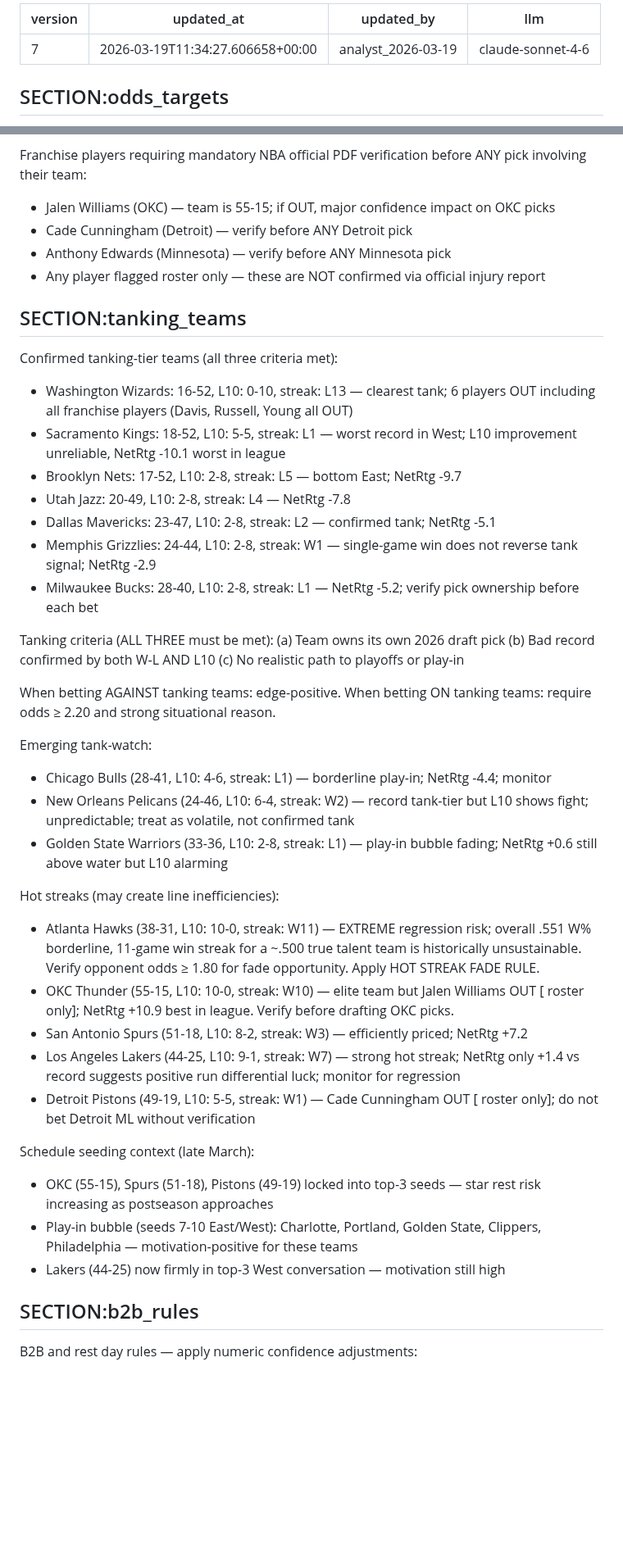
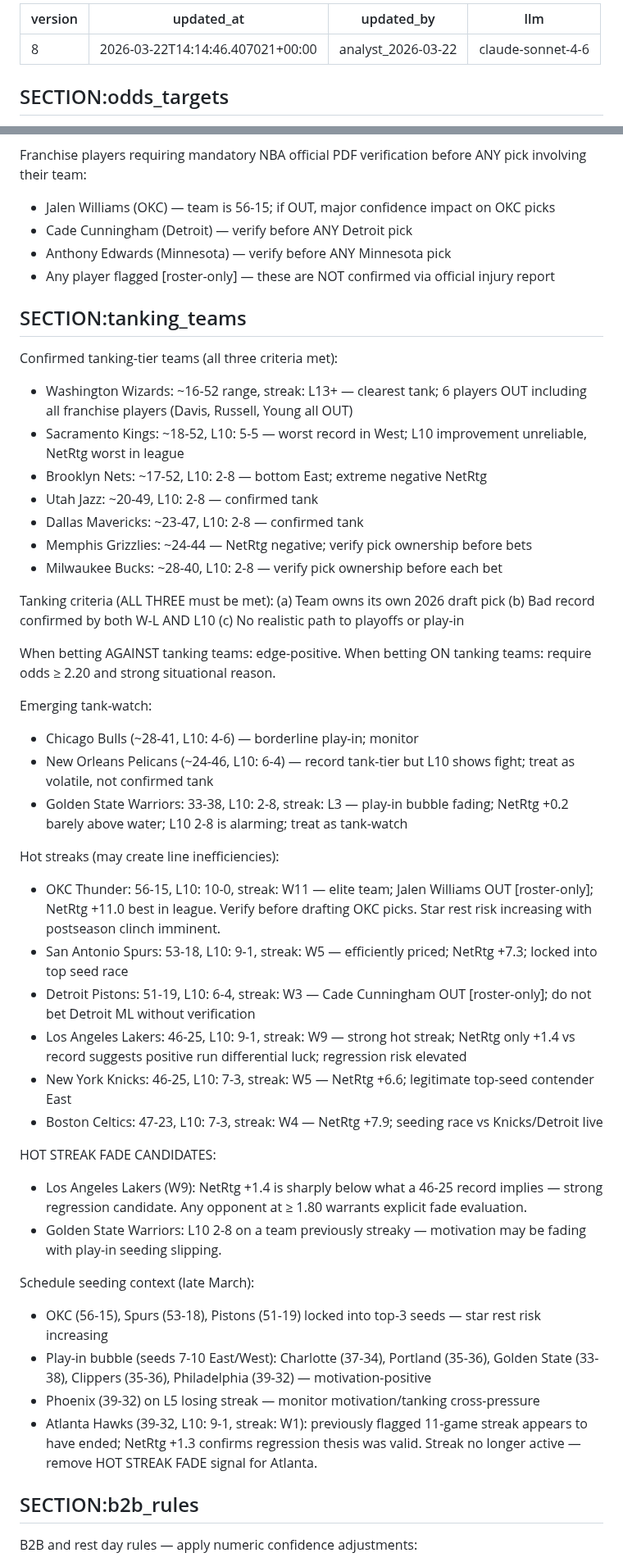
Before and after one commit to joaopgms/tobias, a Markdown page: skills/scout_skills.md, 2 parts joined by grey strips. Shown at 82% size. Rendered like a GitHub page; blank space fills up the shorter version.

```diff
--- a/skills/scout_skills.md
+++ b/skills/scout_skills.md
@@ -1,7 +1,7 @@
 ---
-version: 7
-updated_at: 2026-03-19T11:34:27.606658+00:00
-updated_by: analyst_2026-03-19
+version: 8
+updated_at: 2026-03-22T14:14:46.407021+00:00
+updated_by: analyst_2026-03-22
 llm: claude-sonnet-4-6
 ---
 
@@ -154,19 +153,19 @@ Washington Wizards:
 
 Franchise players requiring mandatory NBA official PDF verification before ANY pick involving their team:
-- Jalen Williams (OKC) — team is 55-15; if OUT, major confidence impact on OKC picks
+- Jalen Williams (OKC) — team is 56-15; if OUT, major confidence impact on OKC picks
 - Cade Cunningham (Detroit) — verify before ANY Detroit pick
 - Anthony Edwards (Minnesota) — verify before ANY Minnesota pick
-- Any player flagged roster only — these are NOT confirmed via official injury report
+- Any player flagged [roster-only] — these are NOT confirmed via official injury report
 
 ## SECTION:tanking_teams
 Confirmed tanking-tier teams (all three criteria met):
-- Washington Wizards: 16-52, L10: 0-10, streak: L13 — clearest tank; 6 players OUT including all franchise players (Davis, Russell, Young all OUT)
-- Sacramento Kings: 18-52, L10: 5-5, streak: L1 — worst record in West; L10 improvement unreliable, NetRtg -10.1 worst in league
-- Brooklyn Nets: 17-52, L10: 2-8, streak: L5 — bottom East; NetRtg -9.7
-- Utah Jazz: 20-49, L10: 2-8, streak: L4 — NetRtg -7.8
-- Dallas Mavericks: 23-47, L10: 2-8, streak: L2 — confirmed tank; NetRtg -5.1
-- Memphis Grizzlies: 24-44, L10: 2-8, streak: W1 — single-game win does not reverse tank signal; NetRtg -2.9
-- Milwaukee Bucks: 28-40, L10: 2-8, streak: L1 — NetRtg -5.2; verify pick ownership before each bet
+- Washington Wizards: ~16-52 range, streak: L13+ — clearest tank; 6 players OUT including all franchise players (Davis, Russell, Young all OUT)
+- Sacramento Kings: ~18-52, L10: 5-5 — worst record in West; L10 improvement unreliable, NetRtg worst in league
+- Brooklyn Nets: ~17-52, L10: 2-8 — bottom East; extreme negative NetRtg
+- Utah Jazz: ~20-49, L10: 2-8 — confirmed tank
+- Dallas Mavericks: ~23-47, L10: 2-8 — confirmed tank
+- Memphis Grizzlies: ~24-44 — NetRtg negative; verify pick ownership before bets
+- Milwaukee Bucks: ~28-40, L10: 2-8 — verify pick ownership before each bet
 
 Tanking criteria (ALL THREE must be met):
 (a) Team owns its own 2026 draft pick
@@ -177,21 +176,27 @@ When betting AGAINST tanking teams: edge-positive.
 When betting ON tanking teams: require odds ≥ 2.20 and strong situational reason.
 
 Emerging tank-watch:
-- Chicago Bulls (28-41, L10: 4-6, streak: L1) — borderline play-in; NetRtg -4.4; monitor
-- New Orleans Pelicans (24-46, L10: 6-4, streak: W2) — record tank-tier but L10 shows fight; unpredictable; treat as volatile, not confirmed tank
-- Golden State Warriors (33-36, L10: 2-8, streak: L1) — play-in bubble fading; NetRtg +0.6 still above water but L10 alarming
+- Chicago Bulls (~28-41, L10: 4-6) — borderline play-in; monitor
+- New Orleans Pelicans (~24-46, L10: 6-4) — record tank-tier but L10 shows fight; treat as volatile, not confirmed tank
+- Golden State Warriors: 33-38, L10: 2-8, streak: L3 — play-in bubble fading; NetRtg +0.2 barely above water; L10 2-8 is alarming; treat as tank-watch
 
 Hot streaks (may create line inefficiencies):
-- Atlanta Hawks (38-31, L10: 10-0, streak: W11) — EXTREME regression risk; overall .551 W% borderline, 11-game win streak for a ~.500 true talent team is historically unsustainable. Verify opponent odds ≥ 1.80 for fade opportunity. Apply HOT STREAK FADE RULE.
-- OKC Thunder (55-15, L10: 10-0, streak: W10) — elite team but Jalen Williams OUT [ roster only]; NetRtg +10.9 best in league. Verify before drafting OKC picks.
-- San Antonio Spurs (51-18, L10: 8-2, streak: W3) — efficiently priced; NetRtg +7.2
-- Los Angeles Lakers (44-25, L10: 9-1, streak: W7) — strong hot streak; NetRtg only +1.4 vs record suggests positive run differential luck; monitor for regression
-- Detroit Pistons (49-19, L10: 5-5, streak: W1) — Cade Cunningham OUT [ roster only]; do not bet Detroit ML without verification
+- OKC Thunder: 56-15, L10: 10-0, streak: W11 — elite team; Jalen Williams OUT [roster-only]; NetRtg +11.0 best in league. Verify before drafting OKC picks. Star rest risk increasing with postseason clinch imminent.
+- San Antonio Spurs: 53-18, L10: 9-1, streak: W5 — efficiently priced; NetRtg +7.3; locked into top seed race
+- Detroit Pistons: 51-19, L10: 6-4, streak: W3 — Cade Cunningham OUT [roster-only]; do not bet Detroit ML without verification
+- Los Angeles Lakers: 46-25, L10: 9-1, streak: W9 — strong hot streak; NetRtg only +1.4 vs record suggests positive run differential luck; regression risk elevated
+- New York Knicks: 46-25, L10: 7-3, streak: W5 — NetRtg +6.6; legitimate top-seed contender East
+- Boston Celtics: 47-23, L10: 7-3, streak: W4 — NetRtg +7.9; seeding race vs Knicks/Detroit live
+
+HOT STREAK FADE CANDIDATES:
+- Los Angeles Lakers (W9): NetRtg +1.4 is sharply below what a 46-25 record implies — strong regression candidate. Any opponent at ≥ 1.80 warrants explicit fade evaluation.
+- Golden State Warriors: L10 2-8 on a team previously streaky — motivation may be fading with play-in seeding slipping.
 
 Schedule seeding context (late March):
-- OKC (55-15), Spurs (51-18), Pistons (49-19) locked into top-3 seeds — star rest risk increasing as postseason approaches
-- Play-in bubble (seeds 7-10 East/West): Charlotte, Portland, Golden State, Clippers, Philadelphia — motivation-positive for these teams
-- Lakers (44-25) now firmly in top-3 West conversation — motivation still high
+- OKC (56-15), Spurs (53-18), Pistons (51-19) locked into top-3 seeds — star rest risk increasing
+- Play-in bubble (seeds 7-10 East/West): Charlotte (37-34), Portland (35-36), Golden State (33-38), Clippers (35-36), Philadelphia (39-32) — motivation-positive
+- Phoenix (39-32) on L5 losing streak — monitor motivation/tanking cross-pressure
+- Atlanta Hawks (39-32, L10: 9-1, streak: W1): previously flagged 11-game streak appears to have ended; NetRtg +1.3 confirms regression thesis was valid. Streak no longer active — remove HOT STREAK FADE signal for Atlanta.
 
 ## SECTION:b2b_rules
 B2B and rest day rules — apply numeric confidence adjustments:
```
Also changed, not shown: other parts of skills/scout_skills.md (+44 -39 lines).
